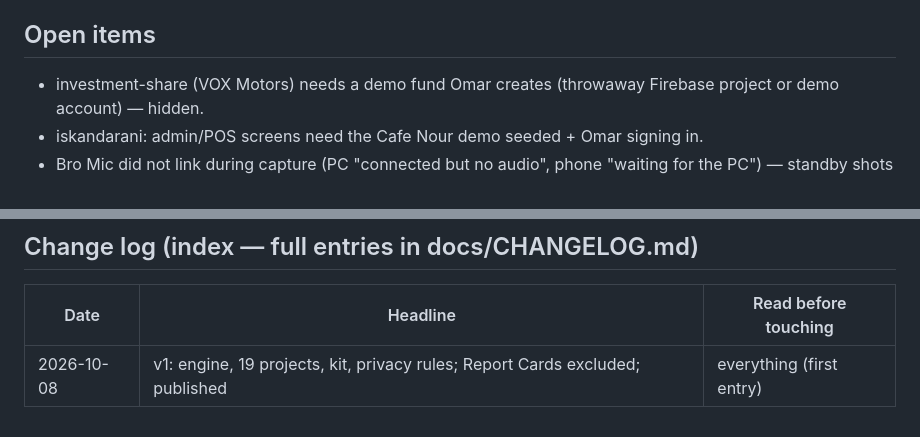
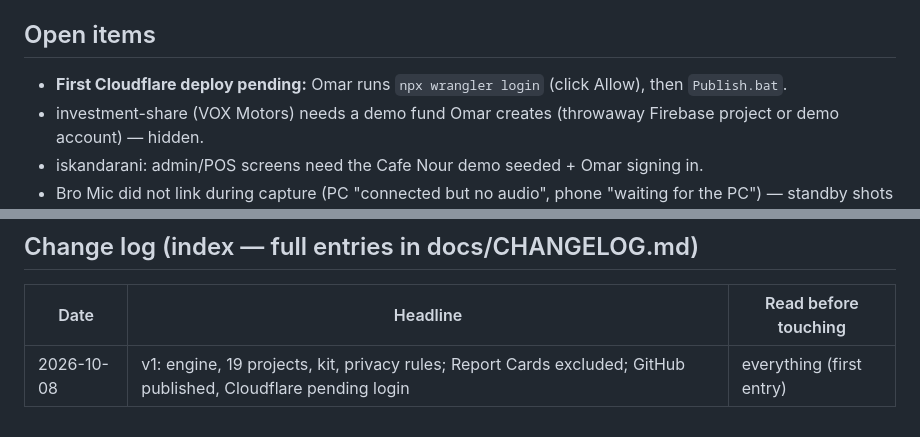
Before and after one commit to omar1001/BroPortfolio, a Markdown page: CLAUDE.md, 2 parts joined by grey strips. Rendered like a GitHub page.

```diff
--- a/CLAUDE.md
+++ b/CLAUDE.md
@@ -42,6 +42,7 @@ Console page). MGO live link hidden on platforms (WhatsApp funnel). Hosting: Clo
 `node tools/probe.mjs <url> '[steps]' out.png [--preset mobile] [--until load]` · `Publish.bat` / `node tools/deploy.mjs [cloudflare|firebase]` · `Add Project.bat`
 
 ## Open items
+- **First Cloudflare deploy pending:** Omar runs `npx wrangler login` (click Allow), then `Publish.bat`.
 - investment-share (VOX Motors) needs a demo fund Omar creates (throwaway Firebase project or demo account) — hidden.
 - iskandarani: admin/POS screens need the Cafe Nour demo seeded + Omar signing in.
 - Bro Mic did not link during capture (PC "connected but no audio", phone "waiting for the PC") — standby shots used; re-shoot live later.
@@ -58,4 +59,4 @@ Console page). MGO live link hidden on platforms (WhatsApp funnel). Hosting: Clo
 ## Change log (index — full entries in docs/CHANGELOG.md)
 | Date | Headline | Read before touching |
 |---|---|---|
-| 2026-10-08 | v1: engine, 19 projects, kit, privacy rules; Report Cards excluded; published | everything (first entry) |
+| 2026-10-08 | v1: engine, 19 projects, kit, privacy rules; Report Cards excluded; GitHub published, Cloudflare pending login | everything (first entry) |
```
Also changed, not shown: docs/CHANGELOG.md (+4 -2 lines).
